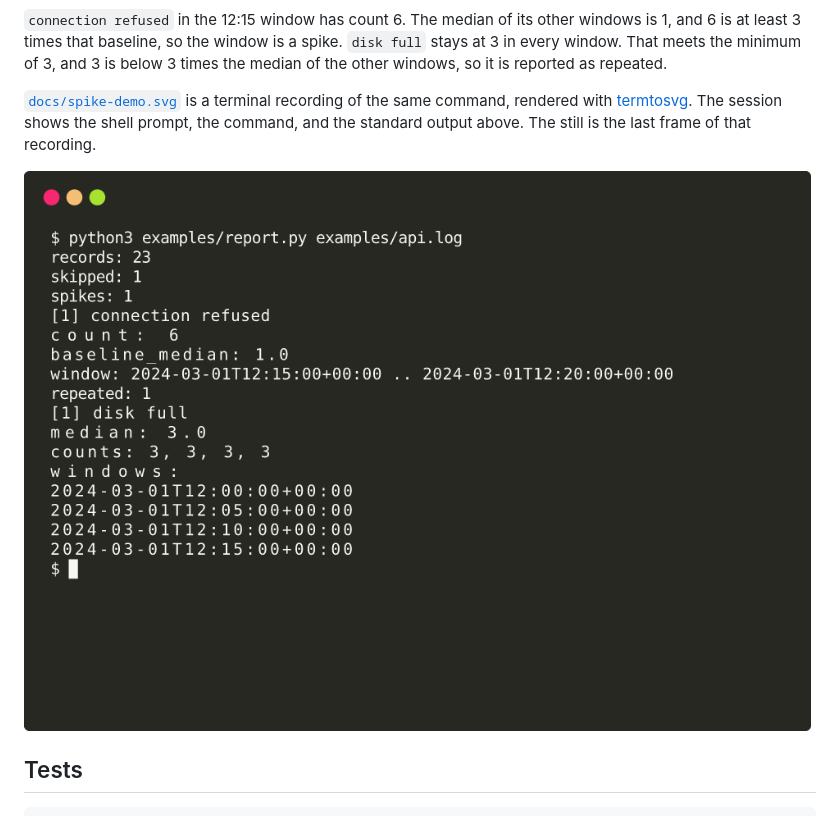
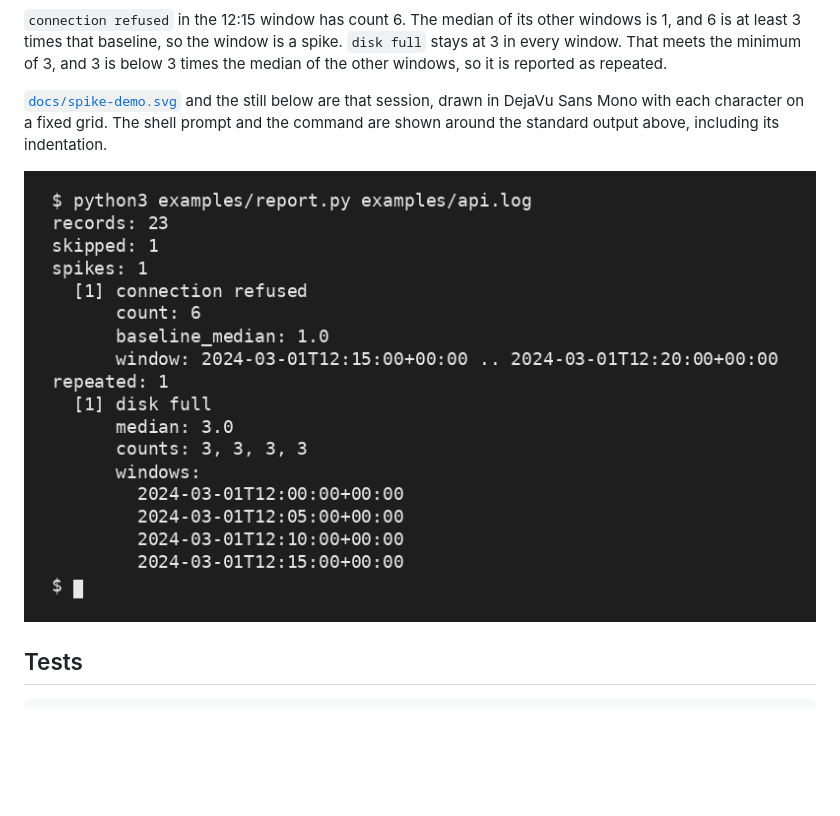
Before and after one commit to dkupratis-debug/log-watcher, a Markdown page: README.md, the part around one of its changes. Drawn GitHub-style; pictures changed too: docs/spike-demo.png; blank space fills up the shorter version.

```diff
--- a/README.md
+++ b/README.md
@@ -107,5 +107,5 @@ repeated: 1
 
 `connection refused` in the 12:15 window has count 6. The median of its other windows is 1, and 6 is at least 3 times that baseline, so the window is a spike. `disk full` stays at 3 in every window. That meets the minimum of 3, and 3 is below 3 times the median of the other windows, so it is reported as repeated.
 
-[`docs/spike-demo.svg`](docs/spike-demo.svg) is a terminal recording of the same command, rendered with [termtosvg](https://github.com/nbedos/termtosvg). The session shows the shell prompt, the command, and the standard output above. The still is the last frame of that recording.
+[`docs/spike-demo.svg`](docs/spike-demo.svg) and the still below are that session, drawn in DejaVu Sans Mono with each character on a fixed grid. The shell prompt and the command are shown around the standard output above, including its indentation.
 
```
Also changed, not shown: other parts of README.md (+1 -1 lines), 1 other file.
